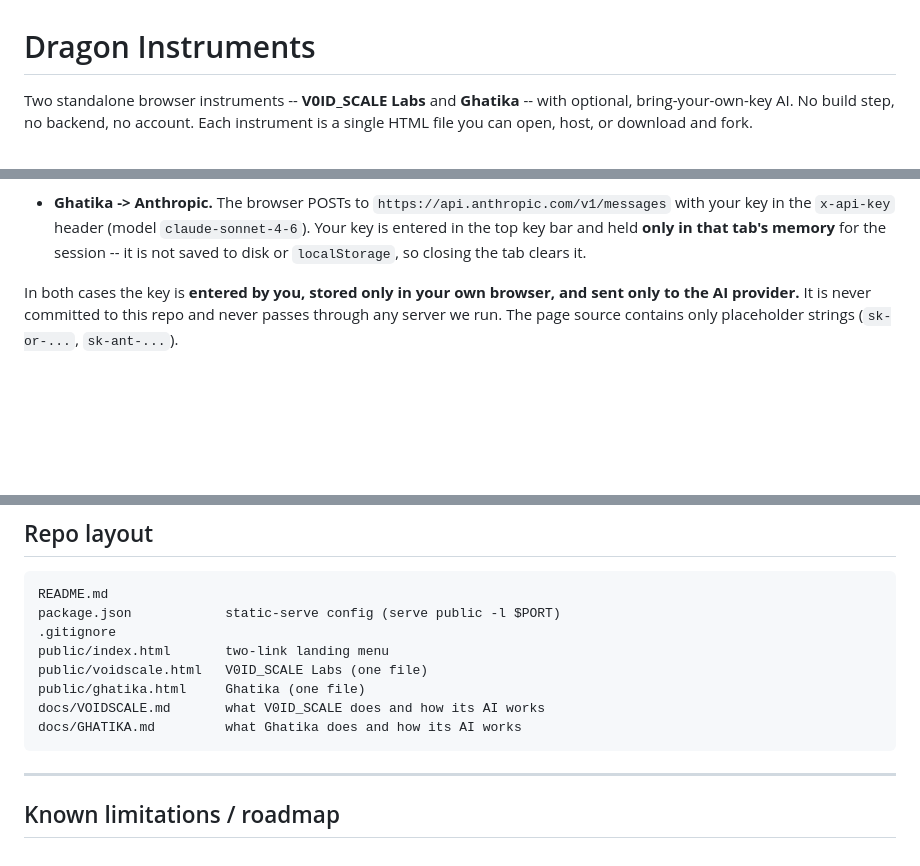
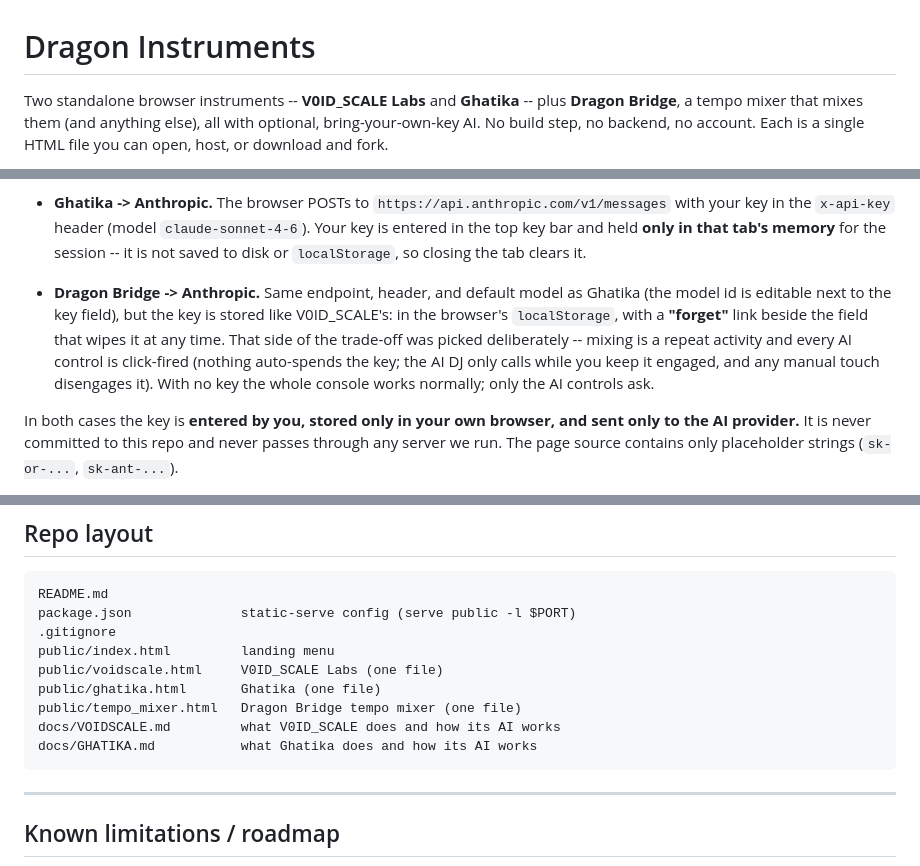
Before and after one commit to Cloud-Eye-Prime/dragon-instruments, a Markdown page: README.md, 3 parts joined by grey strips. GitHub-like rendering; blank space fills up the shorter version.

````diff
--- a/README.md
+++ b/README.md
@@ -1,8 +1,9 @@
 # Dragon Instruments
 
 Two standalone browser instruments -- **V0ID_SCALE Labs** and **Ghatika** --
-with optional, bring-your-own-key AI. No build step, no backend, no account.
-Each instrument is a single HTML file you can open, host, or download and fork.
+plus **Dragon Bridge**, a tempo mixer that mixes them (and anything else),
+all with optional, bring-your-own-key AI. No build step, no backend, no
+account. Each is a single HTML file you can open, host, or download and fork.
 
 **Live:** https://heartbeat-pages-production.up.railway.app
 ( [V0ID_SCALE Labs](https://heartbeat-pages-production.up.railway.app/voidscale.html)
@@ -68,6 +87,15 @@ repository never contains a key.
   header (model `claude-sonnet-4-6`). Your key is entered in the top key
   bar and held **only in that tab's memory** for the session -- it is not saved
   to disk or `localStorage`, so closing the tab clears it.
+
+- **Dragon Bridge -> Anthropic.** Same endpoint, header, and default model
+  as Ghatika (the model id is editable next to the key field), but the key
+  is stored like V0ID_SCALE's: in the browser's `localStorage`, with a
+  **"forget"** link beside the field that wipes it at any time. That side of
+  the trade-off was picked deliberately -- mixing is a repeat activity and
+  every AI control is click-fired (nothing auto-spends the key; the AI DJ
+  only calls while you keep it engaged, and any manual touch disengages it).
+  With no key the whole console works normally; only the AI controls ask.
 
 In both cases the key is **entered by you, stored only in your own browser, and
 sent only to the AI provider.** It is never committed to this repo and never
@@ -144,13 +183,14 @@ is the whole instrument -- open it, edit it, or host it anywhere.
 
 ```
 README.md
-package.json            static-serve config (serve public -l $PORT)
+package.json              static-serve config (serve public -l $PORT)
 .gitignore
-public/index.html       two-link landing menu
-public/voidscale.html   V0ID_SCALE Labs (one file)
-public/ghatika.html     Ghatika (one file)
-docs/VOIDSCALE.md       what V0ID_SCALE does and how its AI works
-docs/GHATIKA.md         what Ghatika does and how its AI works
+public/index.html         landing menu
+public/voidscale.html     V0ID_SCALE Labs (one file)
+public/ghatika.html       Ghatika (one file)
+public/tempo_mixer.html   Dragon Bridge tempo mixer (one file)
+docs/VOIDSCALE.md         what V0ID_SCALE does and how its AI works
+docs/GHATIKA.md           what Ghatika does and how its AI works
 ```
 
 ---
````
Also changed, not shown: other parts of README.md (+42 -1 lines).
